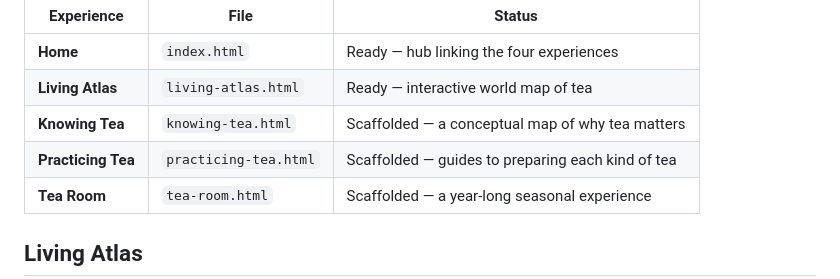
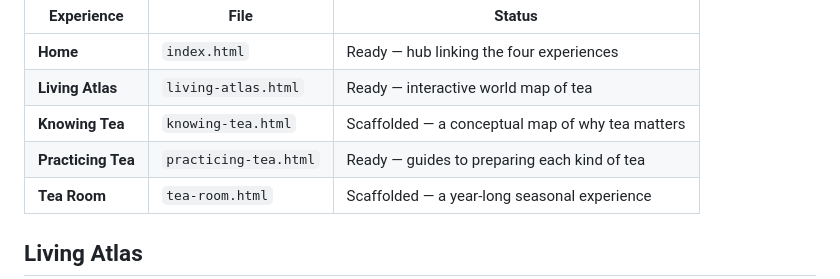
Before and after one commit to therapeuticstudiodotca/slow-leaf, a Markdown page: README.md, the part around the change. GitHub-like rendering.

```diff
--- a/README.md
+++ b/README.md
@@ -7,7 +7,7 @@ Slow Leaf is a small project about tea, built as four connected experiences. It
 | **Home** | `index.html` | Ready — hub linking the four experiences |
 | **Living Atlas** | `living-atlas.html` | Ready — interactive world map of tea |
 | **Knowing Tea** | `knowing-tea.html` | Scaffolded — a conceptual map of why tea matters |
-| **Practicing Tea** | `practicing-tea.html` | Scaffolded — guides to preparing each kind of tea |
+| **Practicing Tea** | `practicing-tea.html` | Ready — guides to preparing each kind of tea |
 | **Tea Room** | `tea-room.html` | Scaffolded — a year-long seasonal experience |
 
 ## Living Atlas
```
